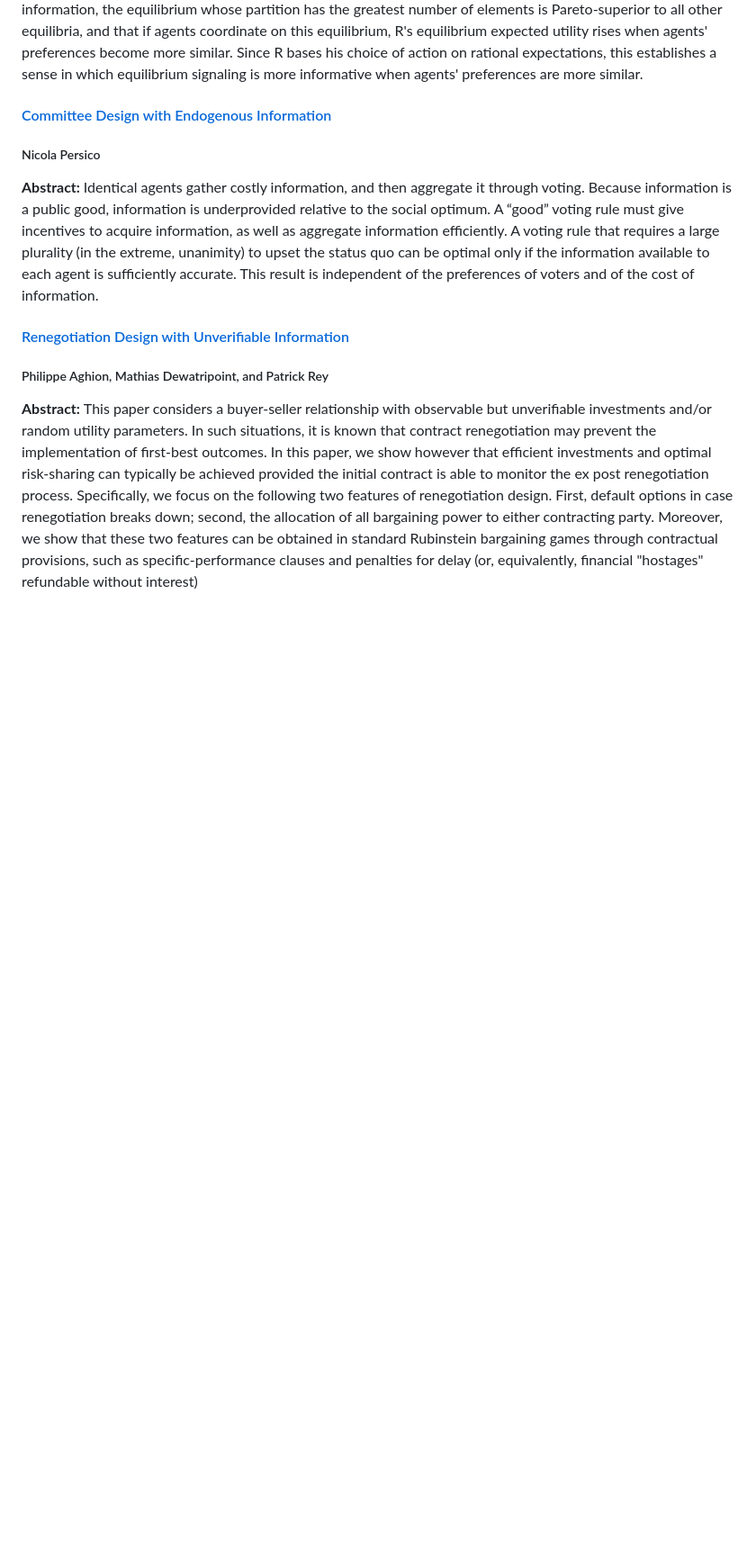
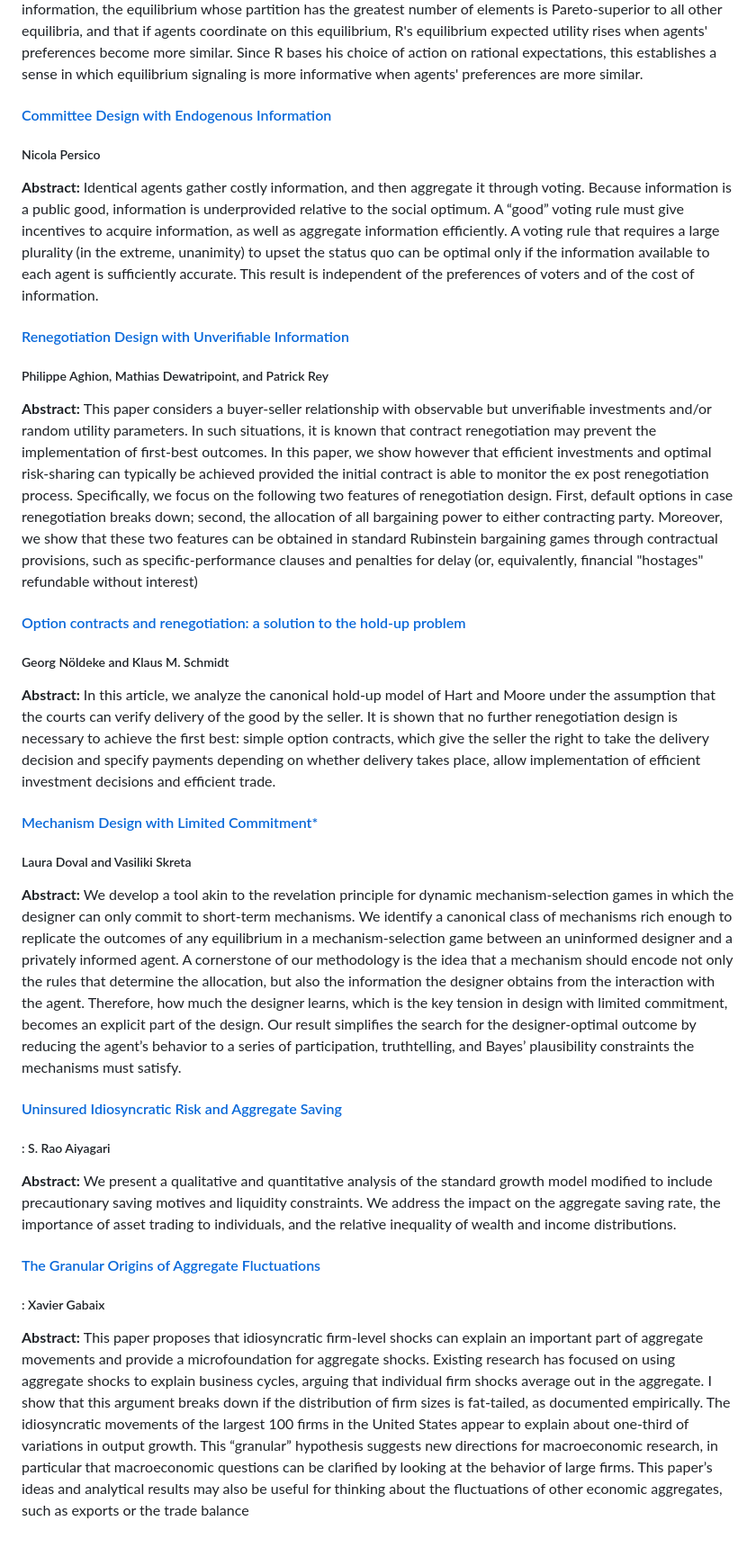
Before and after one commit to aryan-arora-01/YaleReadingGroup.github.io, a Markdown page: README.md, the part around the change printed below. Shown: that part at 90% size. Rendered like a GitHub page; blank space fills up the shorter version.

```diff
--- a/README.md
+++ b/README.md
@@ -70,3 +70,27 @@ To vote on a paper for next week please visit this link:
 #####  Philippe Aghion, Mathias Dewatripoint, and Patrick Rey
 
 <b> Abstract: </b> This paper considers a buyer-seller relationship with observable but unverifiable investments and/or random utility parameters. In such situations, it is known that contract renegotiation may prevent the implementation of first-best outcomes. In this paper, we show however that efficient investments and optimal risk-sharing can typically be achieved provided the initial contract is able to monitor the ex post renegotiation process. Specifically, we focus on the following two features of renegotiation design. First, default options in case renegotiation breaks down; second, the allocation of all bargaining power to either contracting party. Moreover, we show that these two features can be obtained in standard Rubinstein bargaining games through contractual provisions, such as specific-performance clauses and penalties for delay (or, equivalently, financial "hostages" refundable without interest)
+
+#### <a href= "https://jstor.org/stable/2555911"> Option contracts and renegotiation: a solution to the hold-up problem </a>
+#####  Georg Nöldeke and Klaus M. Schmidt
+
+<b> Abstract: </b> In this article, we analyze the canonical hold-up model of Hart and Moore under the assumption that the courts can verify delivery of the good by the seller. It is shown that no further renegotiation design is necessary to achieve the first best: simple option contracts, which give the seller the right to take the delivery decision and specify payments depending on whether delivery takes place, allow implementation of efficient investment decisions and efficient trade.
+
+#### <a href= "https://arxiv.org/pdf/1811.03579"> Mechanism Design with Limited Commitment* </a>
+#####  Laura Doval and Vasiliki Skreta
+
+<b> Abstract: </b> We develop a tool akin to the revelation principle for dynamic mechanism-selection
+games in which the designer can only commit to short-term mechanisms. We identify a canonical class of mechanisms rich enough to replicate the outcomes of any equilibrium in a mechanism-selection game between an uninformed designer and a privately informed agent. A cornerstone of our methodology is the idea that a mechanism should encode not only the rules that determine the allocation, but also the information the designer obtains from the interaction with the agent. Therefore, how much the designer learns, which is the key tension in design with limited commitment, becomes an explicit part of the design. Our result simplifies the search for the designer-optimal outcome by reducing the agent’s behavior to a series of participation, truthtelling, and
+Bayes’ plausibility constraints the mechanisms must satisfy.
+
+#### <a href= "https://ipl.econ.duke.edu/seminars/system/files/seminars/1090.pdf"> Uninsured Idiosyncratic Risk and Aggregate Saving </a>
+#####  : S. Rao Aiyagari
+
+<b> Abstract: </b> We present a qualitative and quantitative analysis of the standard growth model modified to include precautionary saving motives and liquidity constraints. We address the impact on the aggregate saving rate, the importance of asset trading to individuals, and the relative inequality of wealth and income distributions.
+
+#### <a href= "https://pages.stern.nyu.edu/~xgabaix/papers/granular.pdf"> The Granular Origins of Aggregate Fluctuations </a>
+#####  : Xavier Gabaix
+
+<b> Abstract: </b> This paper proposes that idiosyncratic firm-level shocks can explain an important
+part of aggregate movements and provide a microfoundation for aggregate shocks. Existing research has focused on using aggregate shocks to explain business cycles, arguing that individual firm shocks average out in the aggregate. I show that this argument breaks down if the distribution of firm sizes is fat-tailed, as documented empirically. The idiosyncratic movements of the largest 100 firms in the United States appear to explain about one-third of variations in output growth. This “granular” hypothesis suggests new directions for macroeconomic research, in particular that macroeconomic questions can be clarified by looking at the behavior of large firms. This paper’s ideas and analytical results may also be useful for thinking about the fluctuations of other
+economic aggregates, such as exports or the trade balance
```
Also changed, not shown: other parts of README.md (+2 -2 lines).
